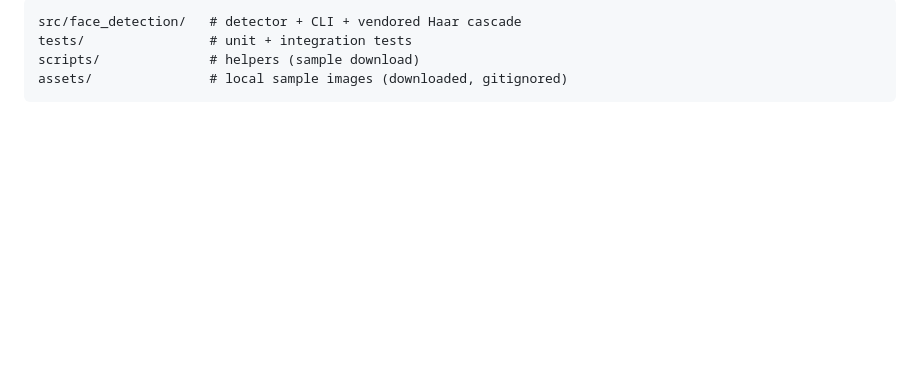
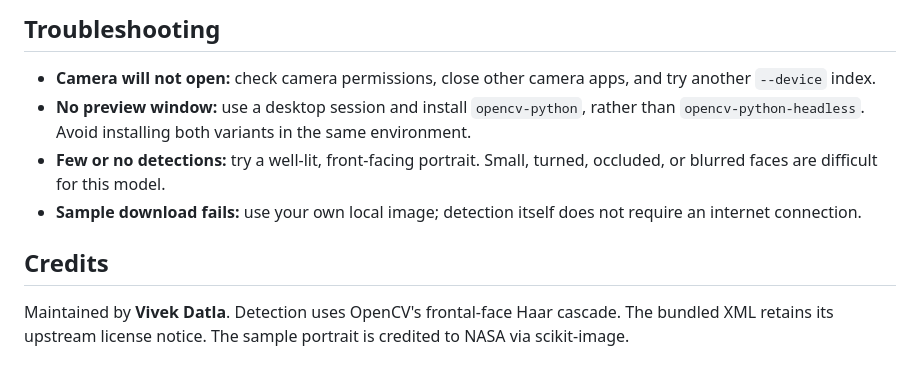
Before and after one commit to vivekdatla96/Face_detection, a Markdown page: README.md, the part around one of its changes. Rendered like a GitHub page; blank space fills up the shorter version.

````diff
--- a/README.md
+++ b/README.md
@@ -60,6 +134,12 @@ python3 -m pytest
 ```
-src/face_detection/   # detector + CLI + vendored Haar cascade
-tests/                # unit + integration tests
-scripts/              # helpers (sample download)
-assets/               # local sample images (downloaded, gitignored)
-```
+
+## Troubleshooting
+
+- **Camera will not open:** check camera permissions, close other camera apps, and try another `--device` index.
+- **No preview window:** use a desktop session and install `opencv-python`, rather than `opencv-python-headless`. Avoid installing both variants in the same environment.
+- **Few or no detections:** try a well-lit, front-facing portrait. Small, turned, occluded, or blurred faces are difficult for this model.
+- **Sample download fails:** use your own local image; detection itself does not require an internet connection.
+
+## Credits
+
+Maintained by **Vivek Datla**. Detection uses OpenCV's frontal-face Haar cascade. The bundled XML retains its upstream license notice. The sample portrait is credited to NASA via scikit-image.
````
Also changed, not shown: other parts of README.md (+98 -24 lines), docs/images/detection-preview.jpg (added), 3 other files.
